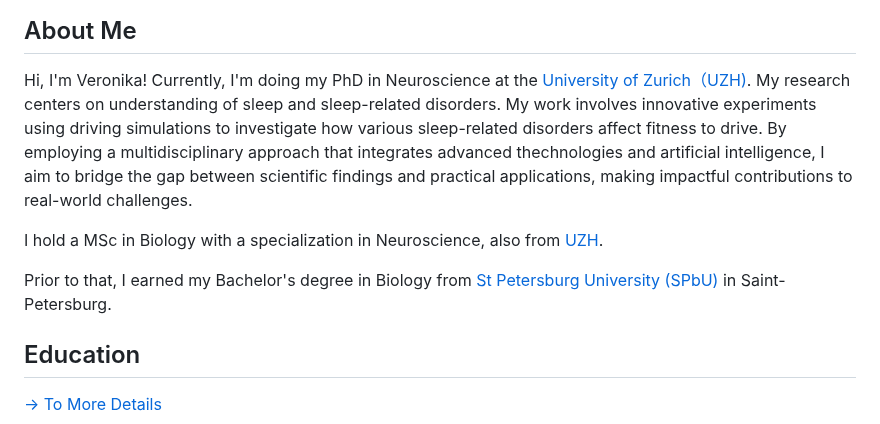
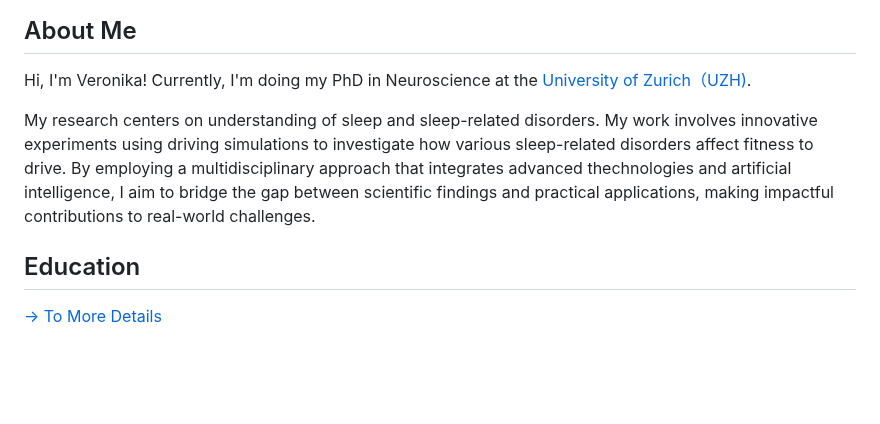
Before and after one commit to linan1109/linan1109.github.io, a Markdown page: docs/README.md, the part around the change. Rendered like a GitHub page; blank space fills up the shorter version.

```diff
--- a/docs/README.md
+++ b/docs/README.md
@@ -39,12 +39,10 @@ footer: MIT Licensed | Powered by VuePress
 ## About Me
 
 Hi, I'm Veronika! Currently, I'm doing my PhD in Neuroscience at the [University of Zurich（UZH)][uzh-home].
+
 My research centers on understanding of sleep and sleep-related disorders. My work involves innovative experiments using driving simulations to investigate how various sleep-related disorders affect fitness to drive.
 By employing a multidisciplinary approach that integrates advanced thechnologies and artificial intelligence, I aim to bridge the gap between scientific findings and practical applications, making impactful contributions to real-world challenges.
 
-I hold a MSc in Biology with a specialization in Neuroscience, also from [UZH][uzh-home].
-
-Prior to that, I earned my Bachelor's degree in Biology from [St Petersburg University (SPbU)][spbu-home] in Saint-Petersburg.
 
 [uzh-home]: https://www.uzh.ch/en.html
 [spbu-home]: https://english.spbu.ru/
```
